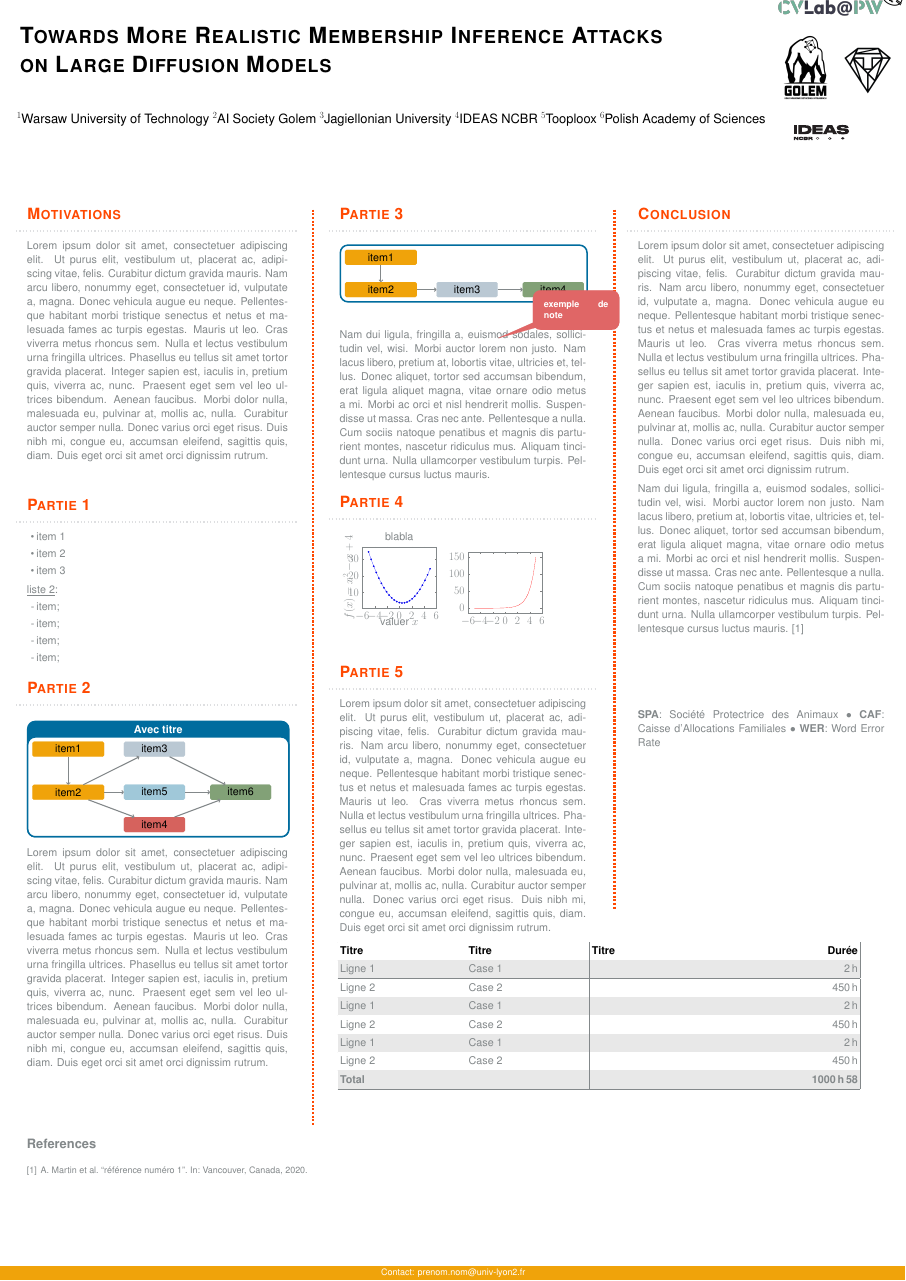
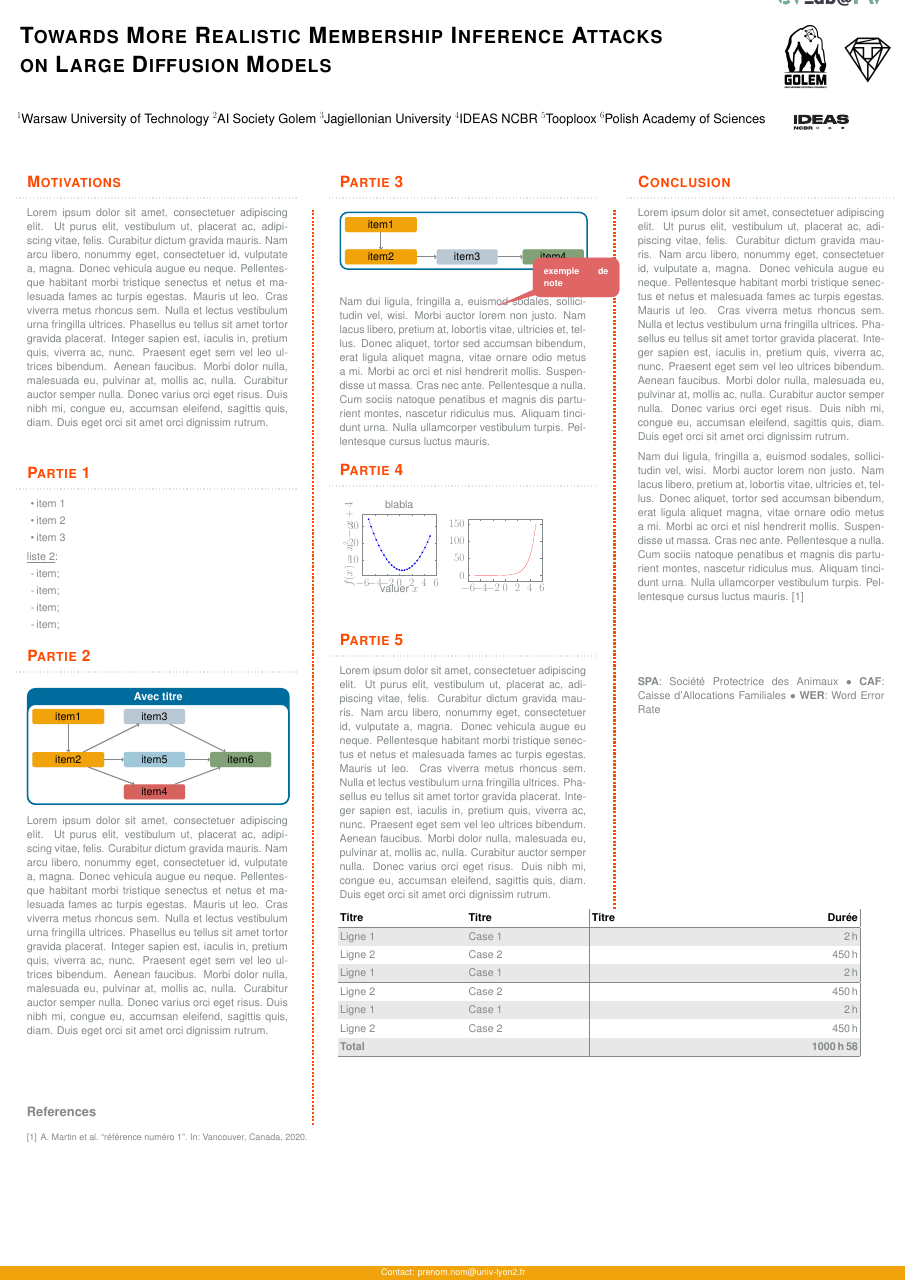
Before and after one commit to Ankowa/ml_in_pl_23_poster, a LaTeX poster (main.tex, which reads apparence.tex): page 2 of 2. Compiled offline with pdfLaTeX; a LaTeX package or settings file that is missing is left out.

Commit message:
small alignment

```diff
--- a/apparence.tex
+++ b/apparence.tex
@@ -40,15 +40,16 @@
 \settitle{
 \begin{minipage}[b]{0.85\linewidth}
 \vspace{2cm}
-\hspace{1cm}\color{black}{ \Huge\textsc{\textbf{\@title}} \par } \vspace*{2em} \hspace{1cm}\color{black}{\LARGE \@author \par} \vspace*{2em} \hspace{1cm}\color{black}{\Large \@institute} \vspace*{2em} \end{minipage}
+\hspace{1cm}\color{black}{ \Huge\textsc{\textbf{\@title}} \par } \vspace*{2em} \hspace{1cm}\color{black}{\LARGE \@author \par} \vspace*{2em} \hspace{1cm}\color{black}{\Large \@institute}  \end{minipage}
 \hfill
 \begin{minipage}{0.15\linewidth}
 
-\vspace{-15cm}
+\vspace{-14cm}
+% [trim={left bottom right top},clip]
 \includegraphics[scale=0.6]{images/logos/cvlab_logo.png}
 \includegraphics[scale=0.04]{images/logos/Golem_biały_logo.png}
 \includegraphics[scale=0.06,trim={25cm 0 0 25cm}]{images/logos/tpx_logo.png}
-\includegraphics[scale=1,trim={0 2.5cm 0 2.5cm}]{images/logos/ncbr_ideas_Mono.pdf}
+\includegraphics[scale=1,trim={0 5cm 0 2.5cm}]{images/logos/ncbr_ideas_Mono.pdf}
  \end{minipage}}
 
 \definetitlestyle{sampletitle}{
```
